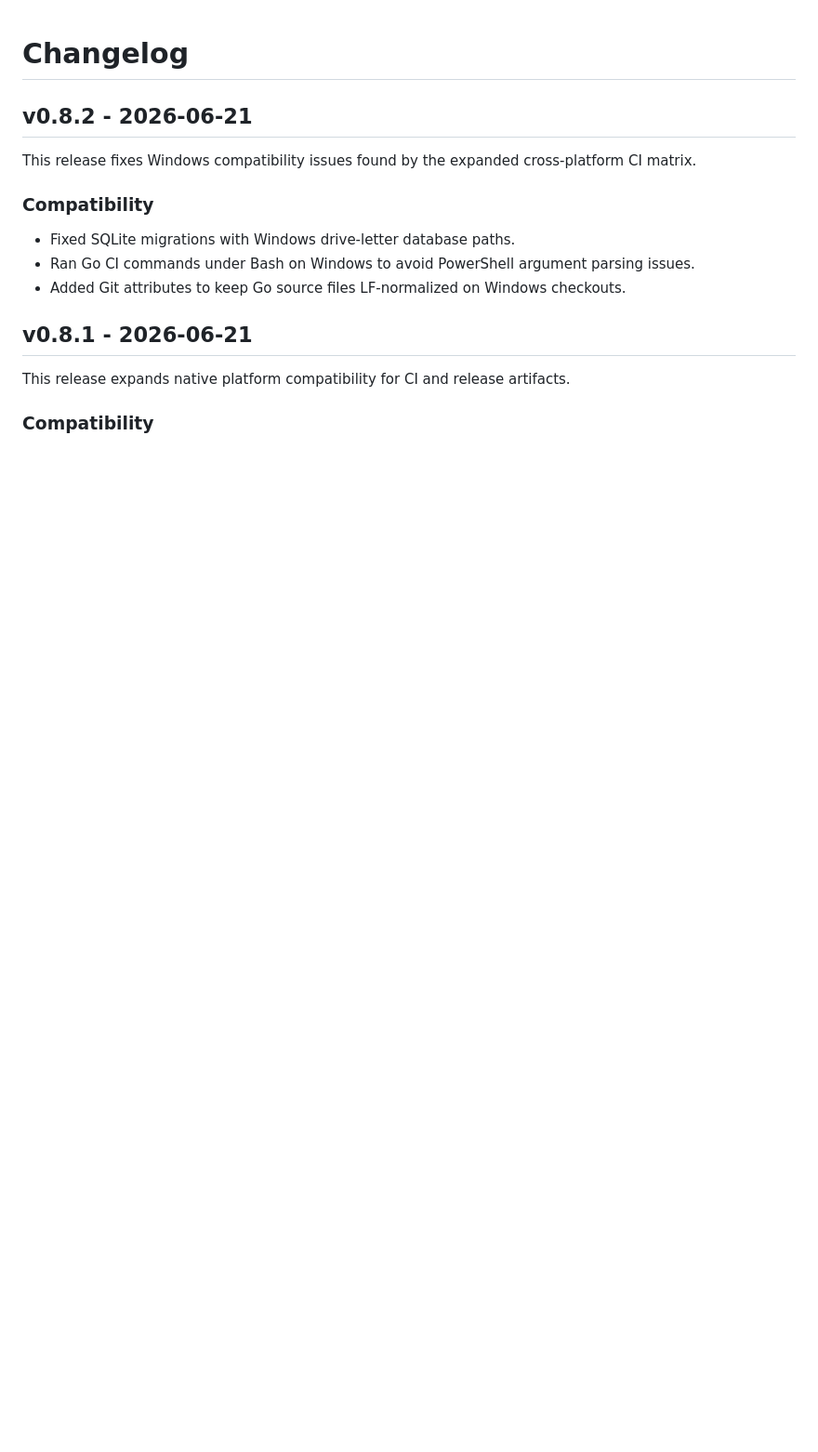
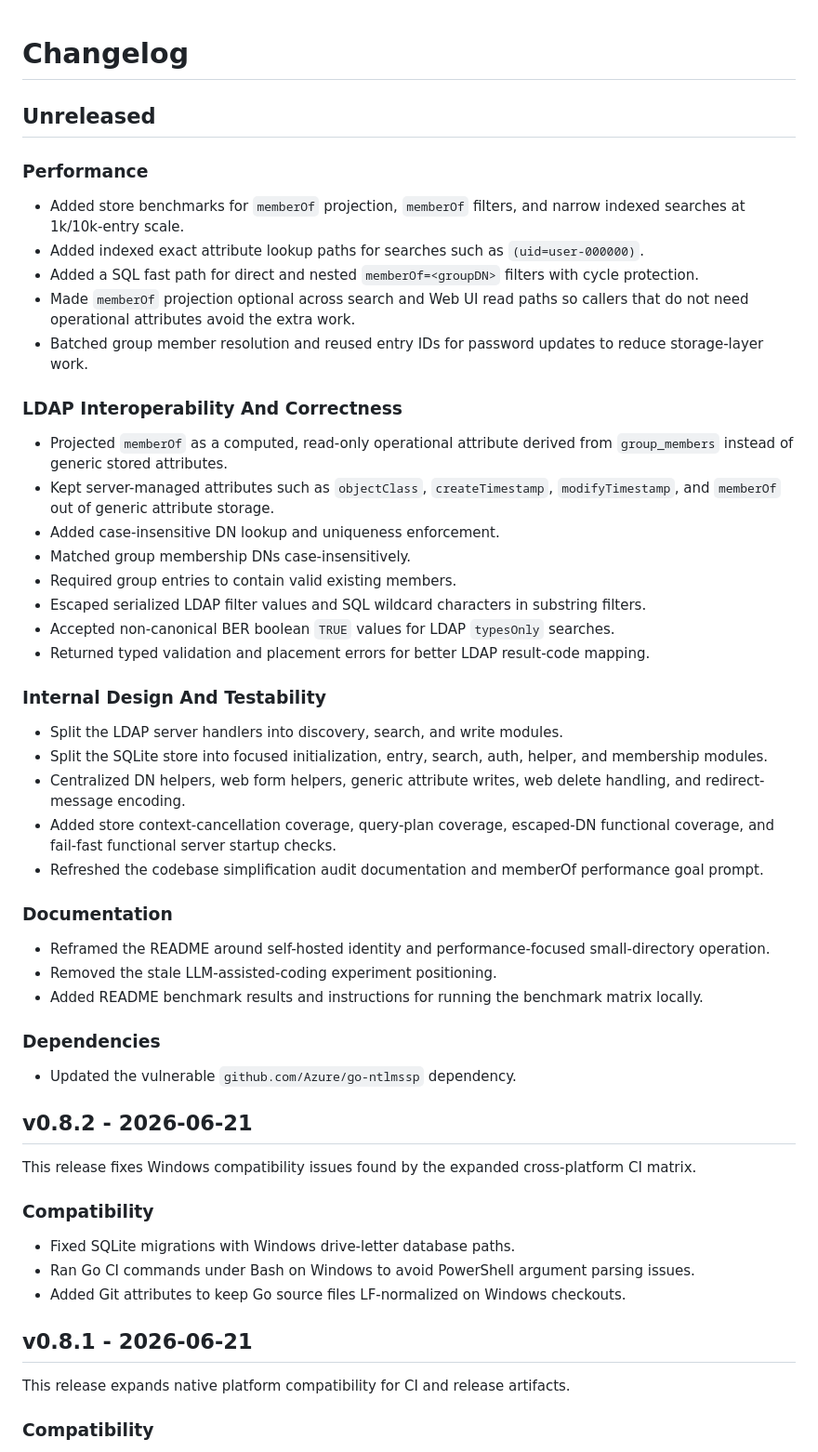
Before and after one commit to smarzola/ldaplite, a Markdown page: CHANGELOG.md, the part around the change. Shown at 93% size. Drawn GitHub-style; blank space fills up the shorter version.

```diff
--- a/CHANGELOG.md
+++ b/CHANGELOG.md
@@ -1,4 +1,43 @@
 # Changelog
+
+## Unreleased
+
+### Performance
+
+- Added store benchmarks for `memberOf` projection, `memberOf` filters, and narrow indexed searches at 1k/10k-entry scale.
+- Added indexed exact attribute lookup paths for searches such as `(uid=user-000000)`.
+- Added a SQL fast path for direct and nested `memberOf=<groupDN>` filters with cycle protection.
+- Made `memberOf` projection optional across search and Web UI read paths so callers that do not need operational attributes avoid the extra work.
+- Batched group member resolution and reused entry IDs for password updates to reduce storage-layer work.
+
+### LDAP Interoperability And Correctness
+
+- Projected `memberOf` as a computed, read-only operational attribute derived from `group_members` instead of generic stored attributes.
+- Kept server-managed attributes such as `objectClass`, `createTimestamp`, `modifyTimestamp`, and `memberOf` out of generic attribute storage.
+- Added case-insensitive DN lookup and uniqueness enforcement.
+- Matched group membership DNs case-insensitively.
+- Required group entries to contain valid existing members.
+- Escaped serialized LDAP filter values and SQL wildcard characters in substring filters.
+- Accepted non-canonical BER boolean `TRUE` values for LDAP `typesOnly` searches.
+- Returned typed validation and placement errors for better LDAP result-code mapping.
+
+### Internal Design And Testability
+
+- Split the LDAP server handlers into discovery, search, and write modules.
+- Split the SQLite store into focused initialization, entry, search, auth, helper, and membership modules.
+- Centralized DN helpers, web form helpers, generic attribute writes, web delete handling, and redirect-message encoding.
+- Added store context-cancellation coverage, query-plan coverage, escaped-DN functional coverage, and fail-fast functional server startup checks.
+- Refreshed the codebase simplification audit documentation and memberOf performance goal prompt.
+
+### Documentation
+
+- Reframed the README around self-hosted identity and performance-focused small-directory operation.
+- Removed the stale LLM-assisted-coding experiment positioning.
+- Added README benchmark results and instructions for running the benchmark matrix locally.
+
+### Dependencies
+
+- Updated the vulnerable `github.com/Azure/go-ntlmssp` dependency.
 
 ## v0.8.2 - 2026-06-21
 
```
Also changed, not shown: README.md (+45 -6 lines).
